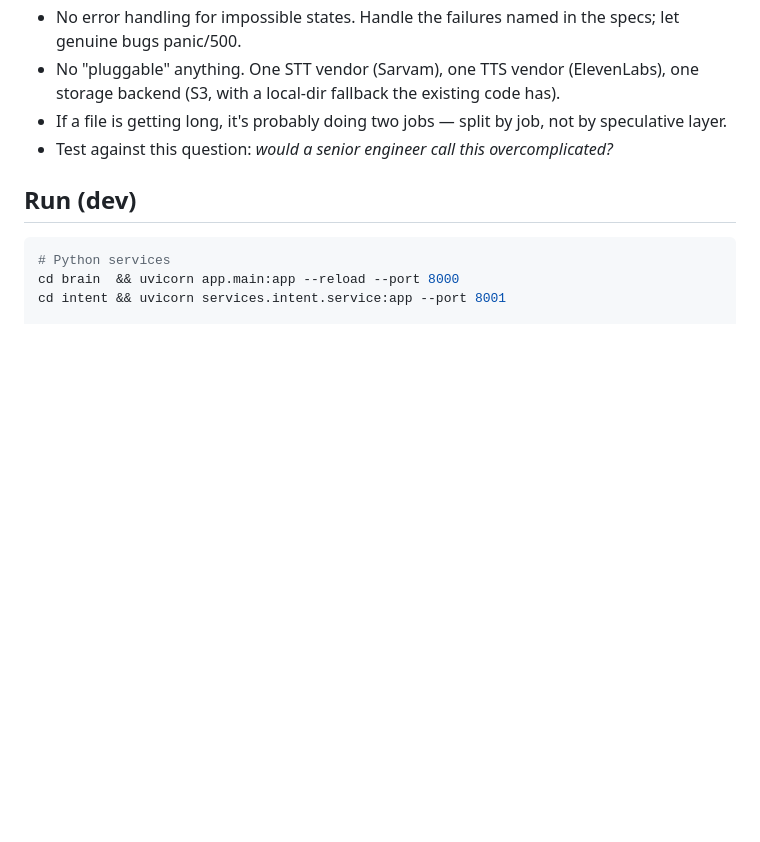
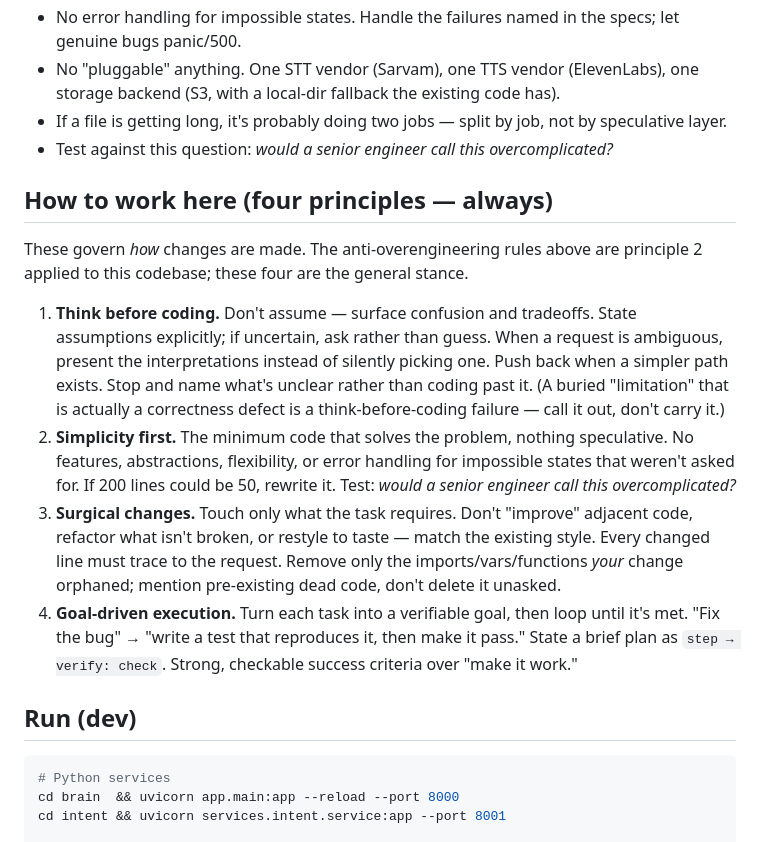
Before and after one commit to anurag-in05/Webrtc_kyc_state_machine, a Markdown page: CLAUDE.md, the part around the change. Rendered like a GitHub page; blank space fills up the shorter version.

````diff
--- a/CLAUDE.md
+++ b/CLAUDE.md
@@ -68,6 +68,31 @@ layer selection. Do not add any.
   speculative layer.
 - Test against this question: *would a senior engineer call this overcomplicated?*
 
+## How to work here (four principles — always)
+
+These govern *how* changes are made. The anti-overengineering rules above are
+principle 2 applied to this codebase; these four are the general stance.
+
+1. **Think before coding.** Don't assume — surface confusion and tradeoffs.
+   State assumptions explicitly; if uncertain, ask rather than guess. When a
+   request is ambiguous, present the interpretations instead of silently picking
+   one. Push back when a simpler path exists. Stop and name what's unclear rather
+   than coding past it. (A buried "limitation" that is actually a correctness
+   defect is a think-before-coding failure — call it out, don't carry it.)
+2. **Simplicity first.** The minimum code that solves the problem, nothing
+   speculative. No features, abstractions, flexibility, or error handling for
+   impossible states that weren't asked for. If 200 lines could be 50, rewrite
+   it. Test: *would a senior engineer call this overcomplicated?*
+3. **Surgical changes.** Touch only what the task requires. Don't "improve"
+   adjacent code, refactor what isn't broken, or restyle to taste — match the
+   existing style. Every changed line must trace to the request. Remove only the
+   imports/vars/functions *your* change orphaned; mention pre-existing dead code,
+   don't delete it unasked.
+4. **Goal-driven execution.** Turn each task into a verifiable goal, then loop
+   until it's met. "Fix the bug" → "write a test that reproduces it, then make it
+   pass." State a brief plan as `step → verify: check`. Strong, checkable success
+   criteria over "make it work."
+
 ## Run (dev)
 
 ```bash
````
Also changed, not shown: WORKLOG.md (added, +120 -0 lines).
